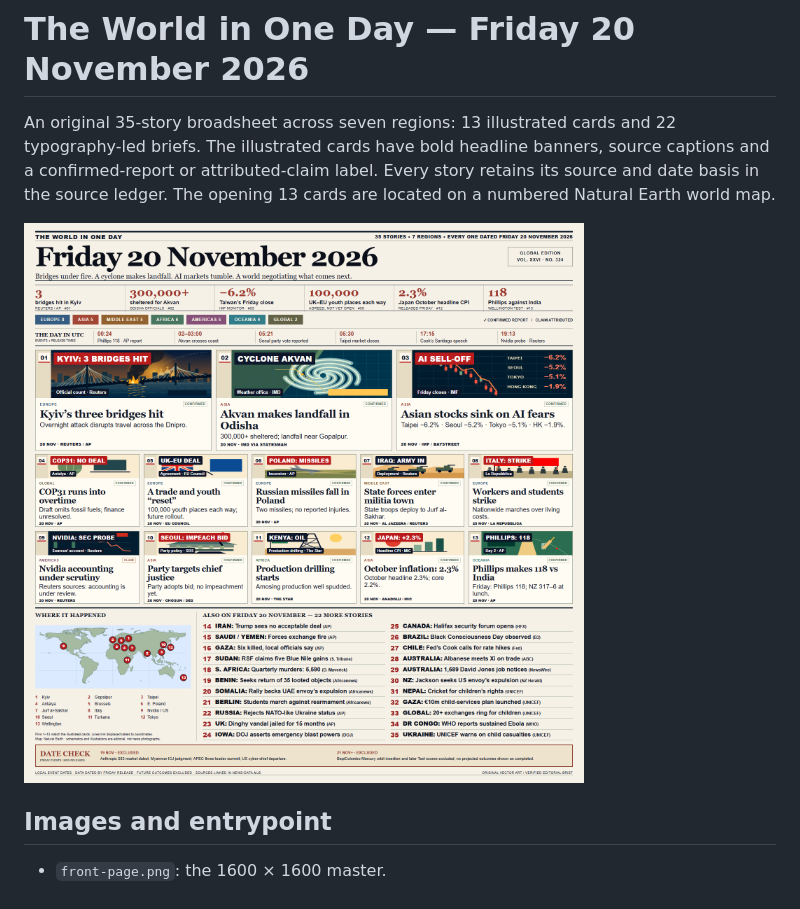
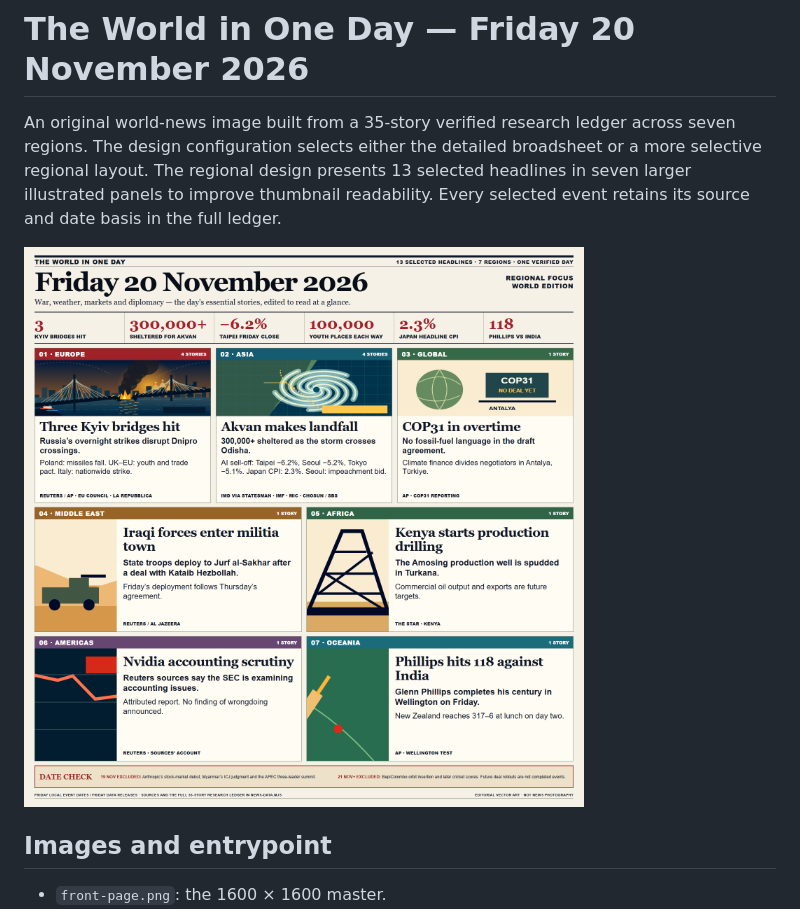
Before and after one commit to botieno827-beep/world-in-one-day-20261120, a Markdown page: README.md, the part around the change. GitHub-like rendering; pictures changed too: front-page.png.

Commit message:
Refine thumbnail readability: readability-regional-focus

```diff
--- a/README.md
+++ b/README.md
@@ -1,6 +1,6 @@
 # The World in One Day — Friday 20 November 2026
 
-An original 35-story broadsheet across seven regions: 13 illustrated cards and 22 typography-led briefs. The illustrated cards have bold headline banners, source captions and a confirmed-report or attributed-claim label. Every story retains its source and date basis in the source ledger. The opening 13 cards are located on a numbered Natural Earth world map.
+An original world-news image built from a 35-story verified research ledger across seven regions. The design configuration selects either the detailed broadsheet or a more selective regional layout. The regional design presents 13 selected headlines in seven larger illustrated panels to improve thumbnail readability. Every selected event retains its source and date basis in the full ledger.
 
 ![The World in One Day](front-page.png)
 
```
Also changed, not shown: submission.png, 6 other files.
